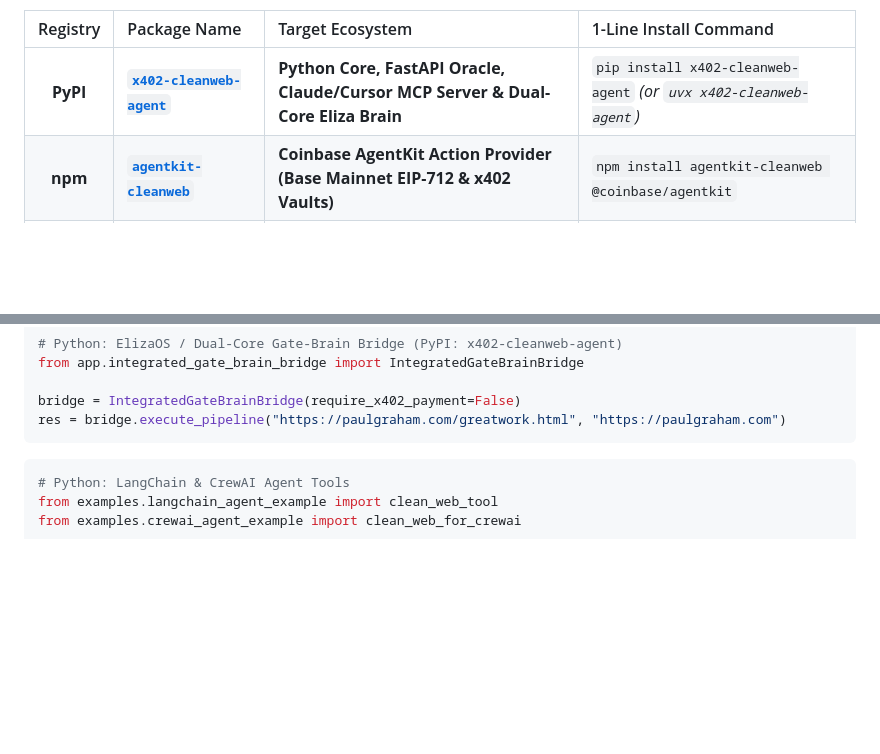
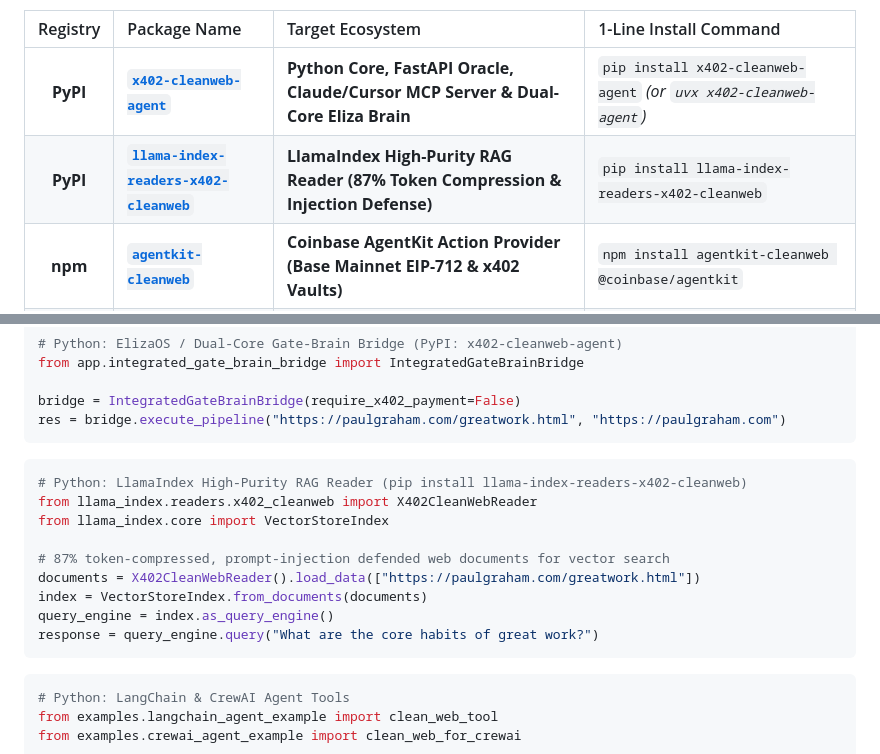
Before and after one commit to nohosa001-pixel/x402-cleanweb-agent, a Markdown page: README.md, 2 parts joined by grey strips. Rendered like a GitHub page; blank space fills up the shorter version.

Commit message:
docs(llamaindex): add official LlamaIndex reader integration quickstart and badge in README

````diff
--- a/README.md
+++ b/README.md
@@ -37,6 +38,7 @@ CleanWeb is distributed natively across both **Python (PyPI)** and **TypeScript/
 | Registry | Package Name | Target Ecosystem | 1-Line Install Command |
 | :---: | :--- | :--- | :--- |
 | **PyPI** | [**`x402-cleanweb-agent`**](https://pypi.org/project/x402-cleanweb-agent/) | **Python Core, FastAPI Oracle, Claude/Cursor MCP Server & Dual-Core Eliza Brain** | `pip install x402-cleanweb-agent` *(or `uvx x402-cleanweb-agent`)* |
+| **PyPI** | [**`llama-index-readers-x402-cleanweb`**](https://pypi.org/project/llama-index-readers-x402-cleanweb/) | **LlamaIndex High-Purity RAG Reader (87% Token Compression & Injection Defense)** | `pip install llama-index-readers-x402-cleanweb` |
 | **npm** | [**`agentkit-cleanweb`**](https://www.npmjs.com/package/agentkit-cleanweb) | **Coinbase AgentKit Action Provider (Base Mainnet EIP-712 & x402 Vaults)** | `npm install agentkit-cleanweb @coinbase/agentkit` |
 | **npm** | [**`cleanweb-eliza-plugin`**](https://www.npmjs.com/package/cleanweb-eliza-plugin) | **ElizaOS v2 Plugin (Solana x402 Micropayments & A.GRID Priority 0 Feed)** | `npm install cleanweb-eliza-plugin` |
 | **npm** | [**`elizaos-plugin-security-gate`**](https://www.npmjs.com/package/elizaos-plugin-security-gate) | **Security Gate & Polygon OMS Spend Firewall (Prompt-Injection Defense)** | `npm install elizaos-plugin-security-gate` |
@@ -84,6 +86,18 @@ from app.integrated_gate_brain_bridge import IntegratedGateBrainBridge
 
 bridge = IntegratedGateBrainBridge(require_x402_payment=False)
 res = bridge.execute_pipeline("https://paulgraham.com/greatwork.html", "https://paulgraham.com")
+```
+
+```python
+# Python: LlamaIndex High-Purity RAG Reader (pip install llama-index-readers-x402-cleanweb)
+from llama_index.readers.x402_cleanweb import X402CleanWebReader
+from llama_index.core import VectorStoreIndex
+
+# 87% token-compressed, prompt-injection defended web documents for vector search
+documents = X402CleanWebReader().load_data(["https://paulgraham.com/greatwork.html"])
+index = VectorStoreIndex.from_documents(documents)
+query_engine = index.as_query_engine()
+response = query_engine.query("What are the core habits of great work?")
 ```
 
 ```python
````
Also changed, not shown: other parts of README.md (+1 -0 lines).
